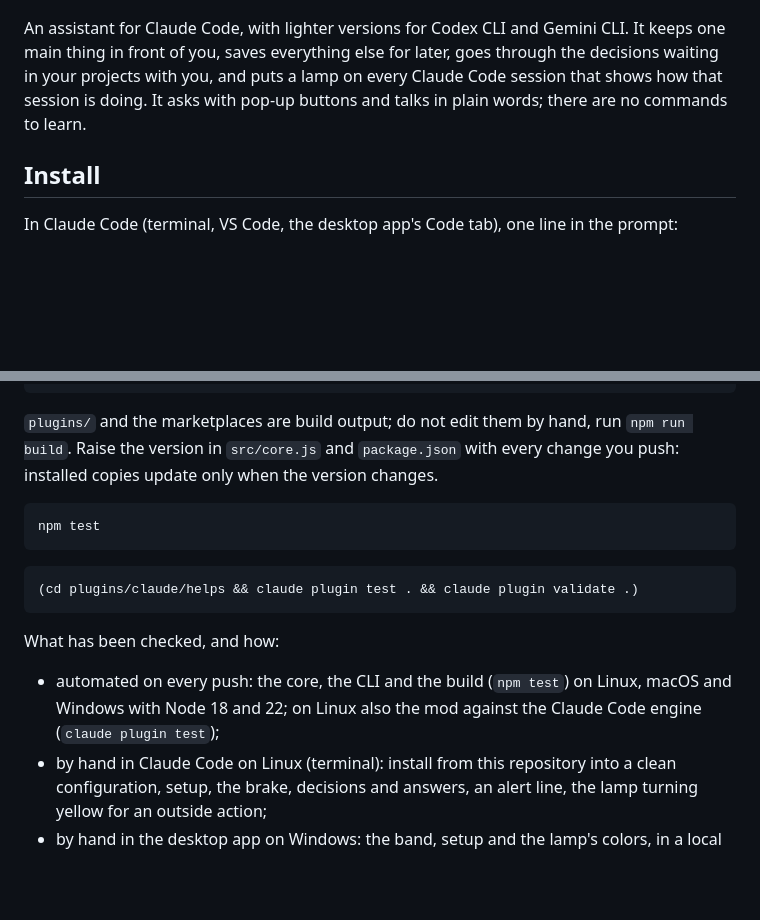
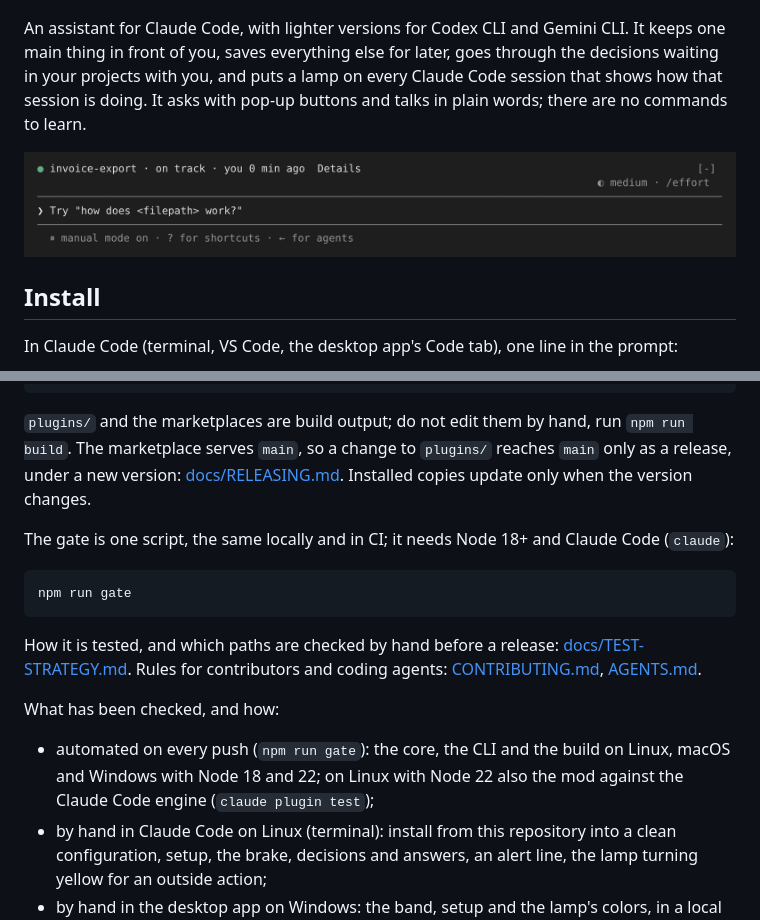
Before and after one commit to uaskpro/helps, a Markdown page: README.md, 2 parts joined by grey strips. GitHub-like rendering; pictures changed too: assets/lamp-terminal.png (added); blank space fills up the shorter version.

````diff
--- a/README.md
+++ b/README.md
@@ -8,6 +8,8 @@ An assistant for Claude Code, with lighter versions for Codex CLI and Gemini CLI
 thing in front of you, saves everything else for later, goes through the decisions waiting in your
 projects with you, and puts a lamp on every Claude Code session that shows how that session is
 doing. It asks with pop-up buttons and talks in plain words; there are no commands to learn.
+
+![The helps lamp above the prompt in the Claude Code terminal: a green dot, the project, "on track", when you last wrote, and Details](assets/lamp-terminal.png)
 
 ## Install
 
@@ -267,21 +269,24 @@ plugins/gemini/helps  gemini-extension.json, hooks/hooks.json, skills/, commands
 ```
 
 `plugins/` and the marketplaces are build output; do not edit them by hand, run `npm run build`.
-Raise the version in `src/core.js` and `package.json` with every change you push: installed
-copies update only when the version changes.
+The marketplace serves `main`, so a change to `plugins/` reaches `main` only as a release, under a
+new version: [docs/RELEASING.md](docs/RELEASING.md). Installed copies update only when the version
+changes.
+
+The gate is one script, the same locally and in CI; it needs Node 18+ and Claude Code (`claude`):
 
 ```bash
-npm test
+npm run gate
 ```
 
-```bash
-(cd plugins/claude/helps && claude plugin test . && claude plugin validate .)
-```
+How it is tested, and which paths are checked by hand before a release:
+[docs/TEST-STRATEGY.md](docs/TEST-STRATEGY.md). Rules for contributors and coding agents:
+[CONTRIBUTING.md](CONTRIBUTING.md), [AGENTS.md](AGENTS.md).
 
 What has been checked, and how:
 
-- automated on every push: the core, the CLI and the build (`npm test`) on Linux, macOS and
-  Windows with Node 18 and 22; on Linux also the mod against the Claude Code engine
+- automated on every push (`npm run gate`): the core, the CLI and the build on Linux, macOS and
+  Windows with Node 18 and 22; on Linux with Node 22 also the mod against the Claude Code engine
   (`claude plugin test`);
 - by hand in Claude Code on Linux (terminal): install from this repository into a clean
   configuration, setup, the brake, decisions and answers, an alert line, the lamp turning yellow
````
Also changed, not shown: CONTRIBUTING.md (added, +22 -0 lines), SECURITY.md (added, +25 -0 lines), 7 other files.
